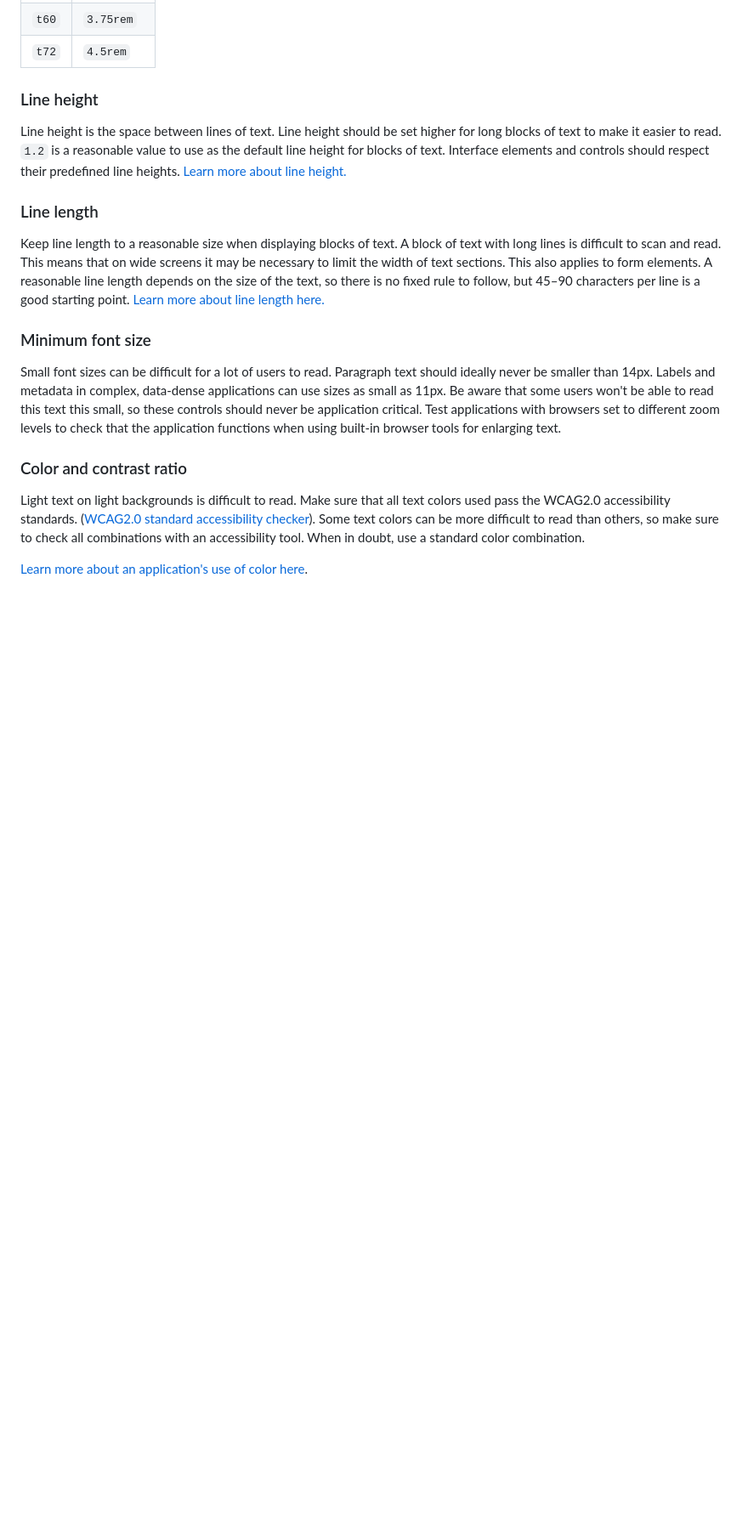
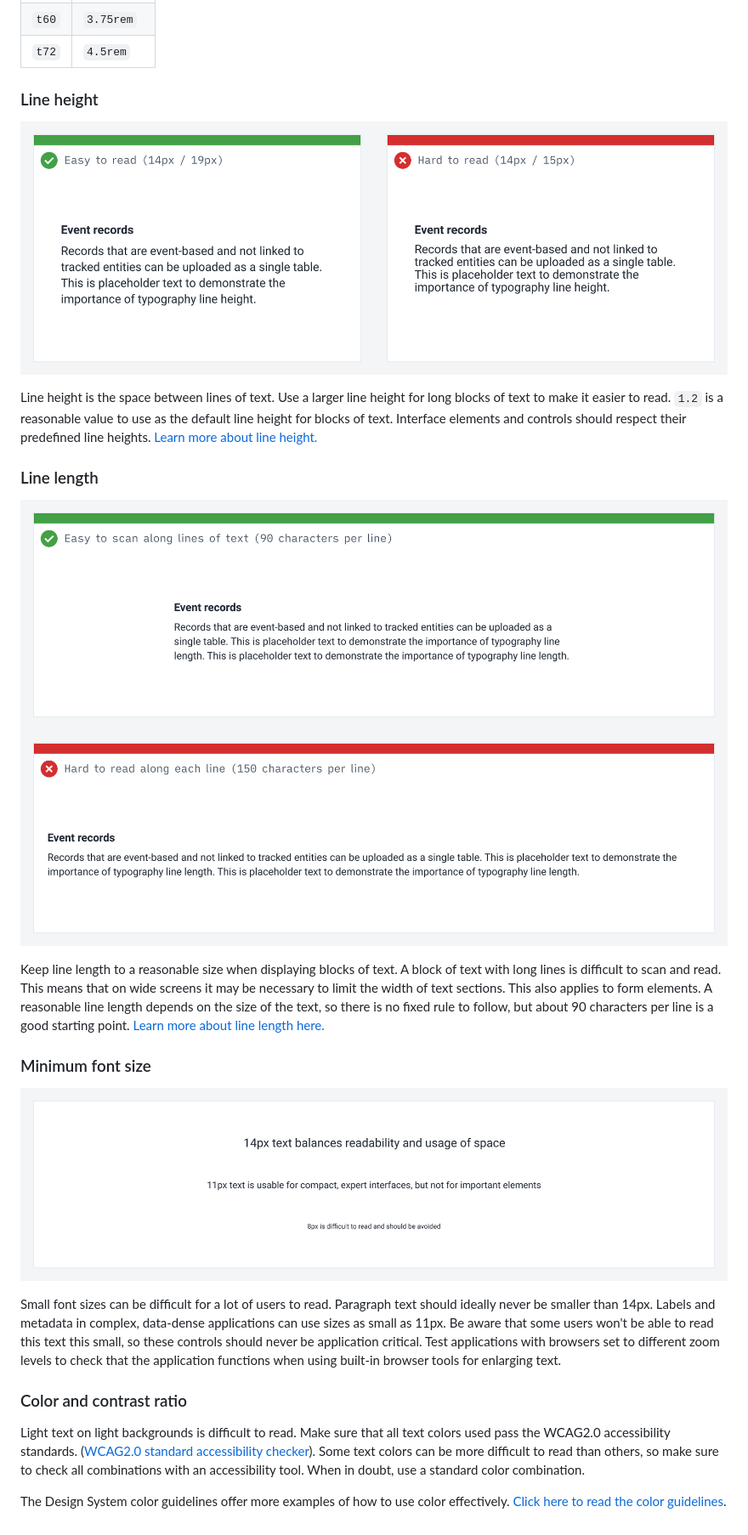
Before and after one commit to dhis2/design-system, a Markdown page: principles/typography.md, the part around one of its changes. Shown at 85% size. Drawn GitHub-style; pictures changed too: images/type/lineheight.png (added), images/type/linelength.png (added), images/type/size.png (added); blank space fills up the shorter version.

Commit message:
docs: typography examples (#40)

```diff
--- a/principles/typography.md
+++ b/principles/typography.md
@@ -42,13 +44,19 @@ Using text sizes from the following type scale will help create consistent looki
 
 ### Line height
 
-Line height is the space between lines of text. Line height should be set higher for long blocks of text to make it easier to read. `1.2` is a reasonable value to use as the default line height for blocks of text. Interface elements and controls should respect their predefined line heights. [Learn more about line height.](https://practicaltypography.com/line-spacing.html)
+![Comparison of different line height properties](../images/type/lineheight.png)
+
+Line height is the space between lines of text. Use a larger line height for long blocks of text to make it easier to read. `1.2` is a reasonable value to use as the default line height for blocks of text. Interface elements and controls should respect their predefined line heights. [Learn more about line height.](https://practicaltypography.com/line-spacing.html)
 
 ### Line length
 
-Keep line length to a reasonable size when displaying blocks of text. A block of text with long lines is difficult to scan and read. This means that on wide screens it may be necessary to limit the width of text sections. This also applies to form elements. A reasonable line length depends on the size of the text, so there is no fixed rule to follow, but 45–90 characters per line is a good starting point. [Learn more about line length here.](https://practicaltypography.com/line-length.html)
+![Comparison of different line length values](../images/type/linelength.png)
+
+Keep line length to a reasonable size when displaying blocks of text. A block of text with long lines is difficult to scan and read. This means that on wide screens it may be necessary to limit the width of text sections. This also applies to form elements. A reasonable line length depends on the size of the text, so there is no fixed rule to follow, but about 90 characters per line is a good starting point. [Learn more about line length here.](https://practicaltypography.com/line-length.html)
 
 ### Minimum font size
+
+![Comparison of different font sizes](../images/type/size.png)
 
 Small font sizes can be difficult for a lot of users to read. Paragraph text should ideally never be smaller than 14px. Labels and metadata in complex, data-dense applications can use sizes as small as 11px. Be aware that some users won't be able to read this text this small, so these controls should never be application critical. Test applications with browsers set to different zoom levels to check that the application functions when using built-in browser tools for enlarging text.
 
@@ -56,4 +64,4 @@ Small font sizes can be difficult for a lot of users to read. Paragraph text sho
 
 Light text on light backgrounds is difficult to read. Make sure that all text colors used pass the WCAG2.0 accessibility standards. ([WCAG2.0 standard accessibility checker](http://accessible-colors.com/)). Some text colors can be more difficult to read than others, so make sure to check all combinations with an accessibility tool. When in doubt, use a standard color combination.
 
-[Learn more about an application's use of color here](color.md).
+The Design System color guidelines offer more examples of how to use color effectively. [Click here to read the color guidelines](color.md).
```
Also changed, not shown: other parts of principles/typography.md (+6 -4 lines), images/type/hierarchy.png (added).
